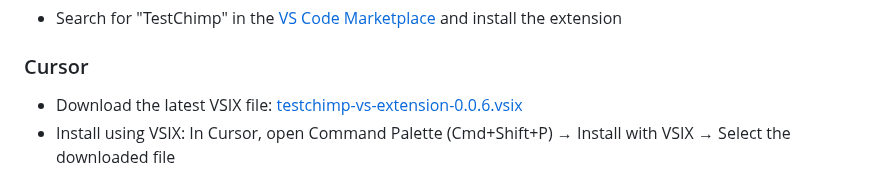
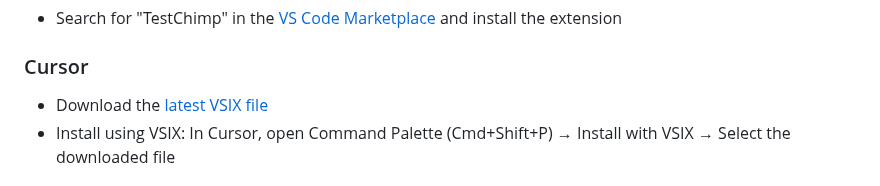
Before and after one commit to awarelabshq/testchimp-sdk, a Markdown page: frontend/vs-ext/README.md, the part around the change. Rendered like a GitHub page.

```diff
--- a/frontend/vs-ext/README.md
+++ b/frontend/vs-ext/README.md
@@ -19,7 +19,7 @@ Before using this extension, ensure you have the following installed:
 - Search for "TestChimp" in the [VS Code Marketplace](https://marketplace.visualstudio.com/items?itemName=TestChimp.testchimp-vs-extension) and install the extension
 
 ### Cursor
-- Download the latest VSIX file: [testchimp-vs-extension-0.0.6.vsix](https://github.com/awarelabshq/testchimp-sdk/blob/main/frontend/vs-ext/releases/testchimp-vs-extension-0.0.6.vsix)
+- Download the [latest VSIX file](https://github.com/awarelabshq/testchimp-sdk/blob/main/frontend/vs-ext/releases/testchimp-vs-extension-0.0.7.vsix)
 - Install using VSIX: In Cursor, open Command Palette (Cmd+Shift+P) → Install with VSIX → Select the downloaded file
 
 ## Features
```
